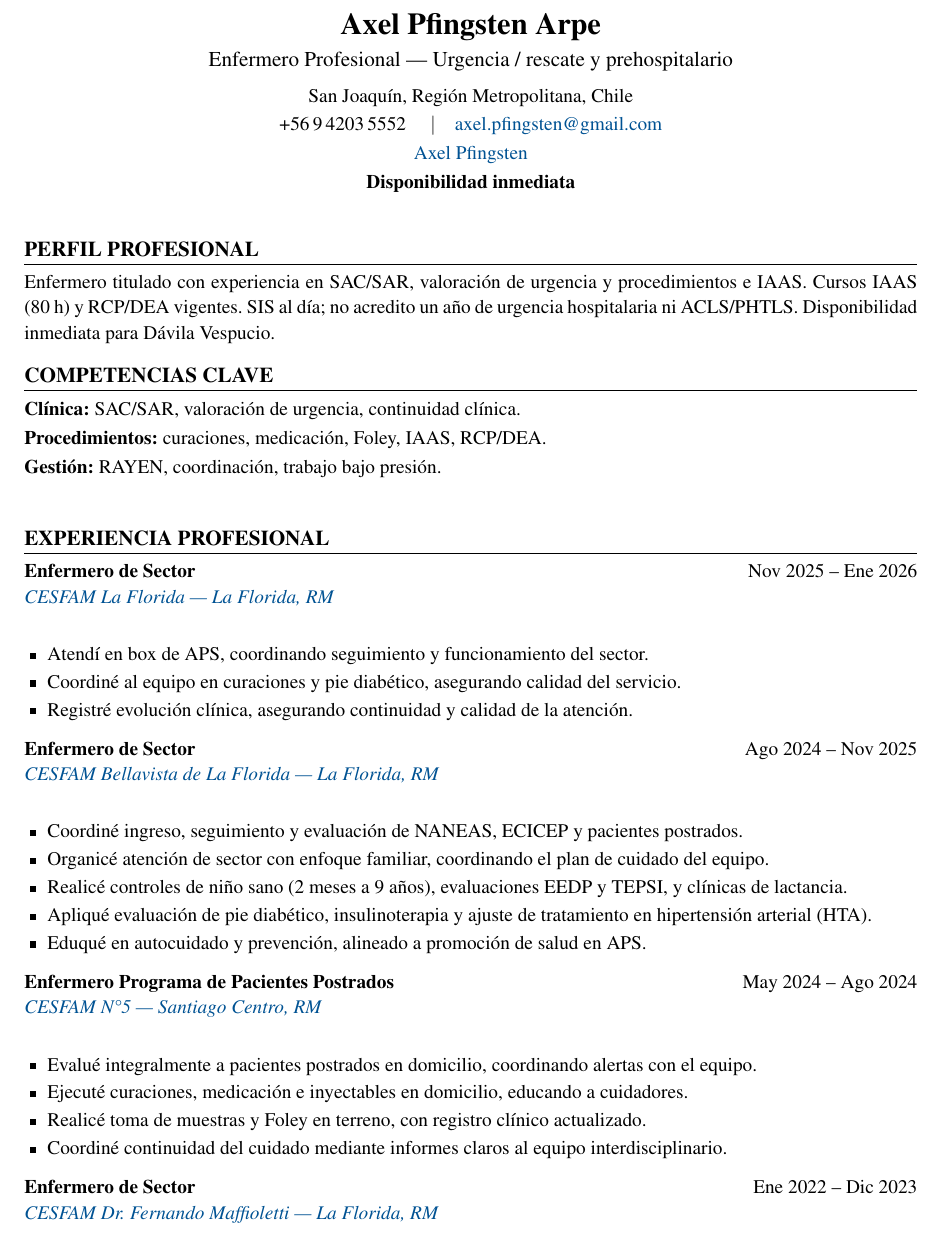
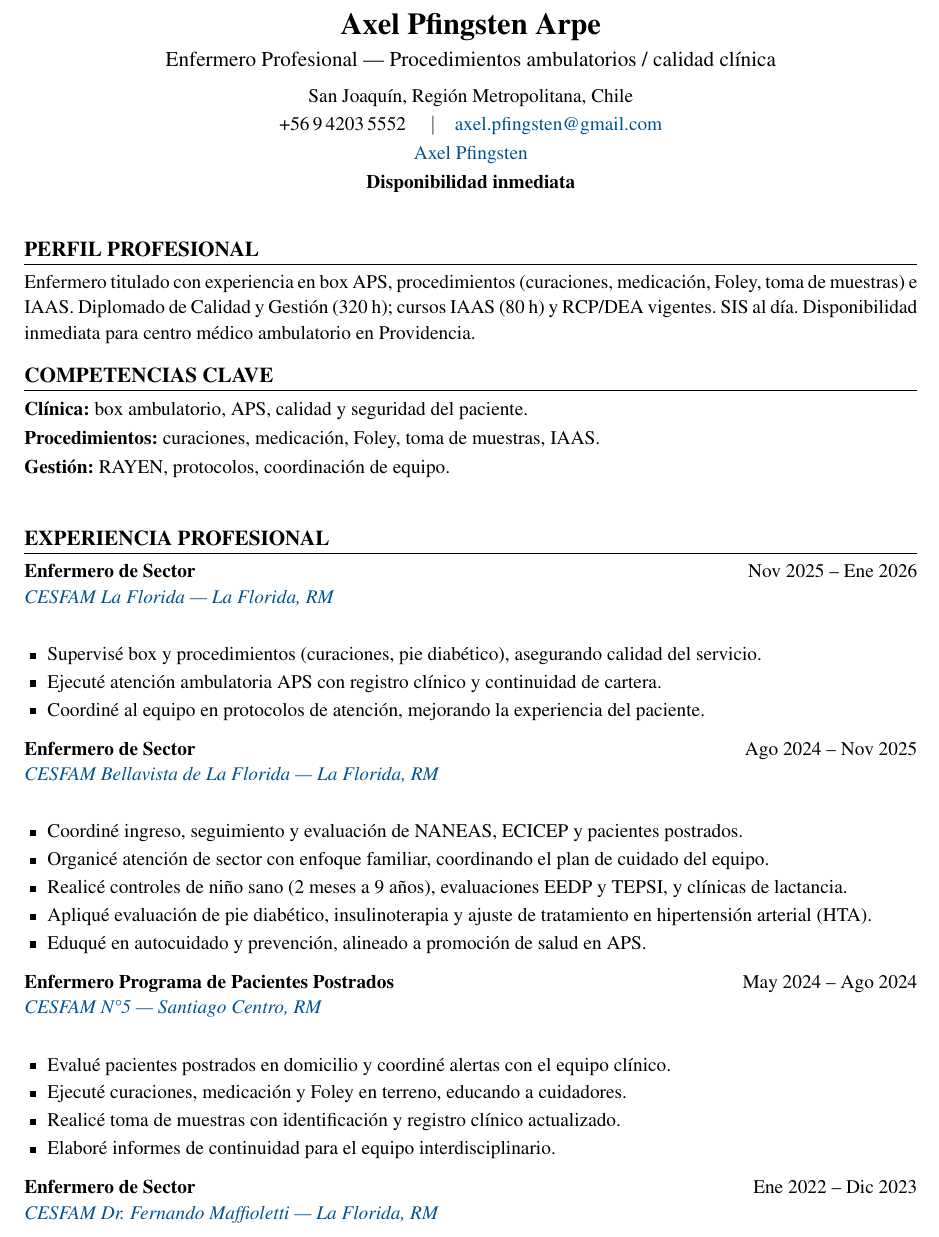
Before and after one commit to guillermoprojaslema/Agarra-la-Pallapp, a LaTeX CV (CV_Axel_Pfingsten_Arpe.tex): part of page 1 of 2, cut so that both start at the same text. Compiled offline with pdfLaTeX.

Commit message:
Adaptar CV Harvard a OF-20260930-01: Enfermera/o Clínica/o — centro médico ambulatorio Providencia.
Partiendo de CV_Base.docx; perfil y bullets alineados a la oferta.

```diff
--- a/CV_Axel_Pfingsten_Arpe.tex
+++ b/CV_Axel_Pfingsten_Arpe.tex
@@ -20,7 +20,7 @@
   linkcolor=linkblue,
   pdfauthor={Axel Pfingsten Arpe},
   pdftitle={Curriculum Vitae — Axel Pfingsten Arpe},
-  pdfsubject={Enfermero Profesional — Urgencia / rescate}
+  pdfsubject={Enfermero Profesional — Procedimientos ambulatorios}
 }
 
 \pagestyle{empty}
@@ -50,7 +50,7 @@
 %========== ENCABEZADO ==========
 \begin{center}
   {\LARGE\bfseries Axel Pfingsten Arpe}\\[4pt]
-  {\large Enfermero Profesional --- Urgencia / rescate y prehospitalario}\\[6pt]
+  {\large Enfermero Profesional --- Procedimientos ambulatorios / calidad clínica}\\[6pt]
   San Joaquín, Región Metropolitana, Chile\\[2pt]
   +56\,9\,4203\,5552 \quad$\vert$\quad
   \href{mailto:axel.pfingsten@gmail.com}{axel.pfingsten@gmail.com}\\[2pt]
@@ -62,13 +62,13 @@
 
 %========== PERFIL ==========
 \section{Perfil profesional}
-Enfermero titulado con experiencia en SAC/SAR, valoración de urgencia y procedimientos e IAAS. Cursos IAAS (80~h) y RCP/DEA vigentes. SIS al día; no acredito un año de urgencia hospitalaria ni ACLS/PHTLS. Disponibilidad inmediata para Dávila Vespucio.
+Enfermero titulado con experiencia en box APS, procedimientos (curaciones, medicación, Foley, toma de muestras) e IAAS. Diplomado de Calidad y Gestión (320~h); cursos IAAS (80~h) y RCP/DEA vigentes. SIS al día. Disponibilidad inmediata para centro médico ambulatorio en Providencia.
 
 %========== COMPETENCIAS ==========
 \section{Competencias clave}
-\textbf{Clínica:} SAC/SAR, valoración de urgencia, continuidad clínica.\\[2pt]
-\textbf{Procedimientos:} curaciones, medicación, Foley, IAAS, RCP/DEA.\\[2pt]
-\textbf{Gestión:} RAYEN, coordinación, trabajo bajo presión.\\[2pt]
+\textbf{Clínica:} box ambulatorio, APS, calidad y seguridad del paciente.\\[2pt]
+\textbf{Procedimientos:} curaciones, medicación, Foley, toma de muestras, IAAS.\\[2pt]
+\textbf{Gestión:} RAYEN, protocolos, coordinación de equipo.\\[2pt]
 
 
 %========== EXPERIENCIA ==========
@@ -78,9 +78,9 @@ Enfermero titulado con experiencia en SAC/SAR, valoración de urgencia y procedi
 {Nov 2025 -- Ene 2026}
 {\maps{CESFAM+La+Florida+Av.+La+Florida+6015,+La+Florida,+Santiago}{CESFAM La Florida — La Florida, RM}}
 \begin{itemize}
-  \item Atendí en box de APS, coordinando seguimiento y funcionamiento del sector.
-  \item Coordiné al equipo en curaciones y pie diabético, asegurando calidad del servicio.
-  \item Registré evolución clínica, asegurando continuidad y calidad de la atención.
+  \item Supervisé box y procedimientos (curaciones, pie diabético), asegurando calidad del servicio.
+  \item Ejecuté atención ambulatoria APS con registro clínico y continuidad de cartera.
+  \item Coordiné al equipo en protocolos de atención, mejorando la experiencia del paciente.
 \end{itemize}
 \vspace{6pt}
 
@@ -100,10 +100,10 @@ Enfermero titulado con experiencia en SAC/SAR, valoración de urgencia y procedi
 {May 2024 -- Ago 2024}
 {\maps{CESFAM+N5+Union+Latinoamericana+98,+Santiago+Centro}{CESFAM N\textdegree5 — Santiago Centro, RM}}
 \begin{itemize}
-  \item Evalué integralmente a pacientes postrados en domicilio, coordinando alertas con el equipo.
-  \item Ejecuté curaciones, medicación e inyectables en domicilio, educando a cuidadores.
-  \item Realicé toma de muestras y Foley en terreno, con registro clínico actualizado.
-  \item Coordiné continuidad del cuidado mediante informes claros al equipo interdisciplinario.
+  \item Evalué pacientes postrados en domicilio y coordiné alertas con el equipo clínico.
+  \item Ejecuté curaciones, medicación y Foley en terreno, educando a cuidadores.
+  \item Realicé toma de muestras con identificación y registro clínico actualizado.
+  \item Elaboré informes de continuidad para el equipo interdisciplinario.
 \end{itemize}
 \vspace{6pt}
 
```
Also changed, not shown: CV_Axel_Pfingsten_Arpe.pdf.
